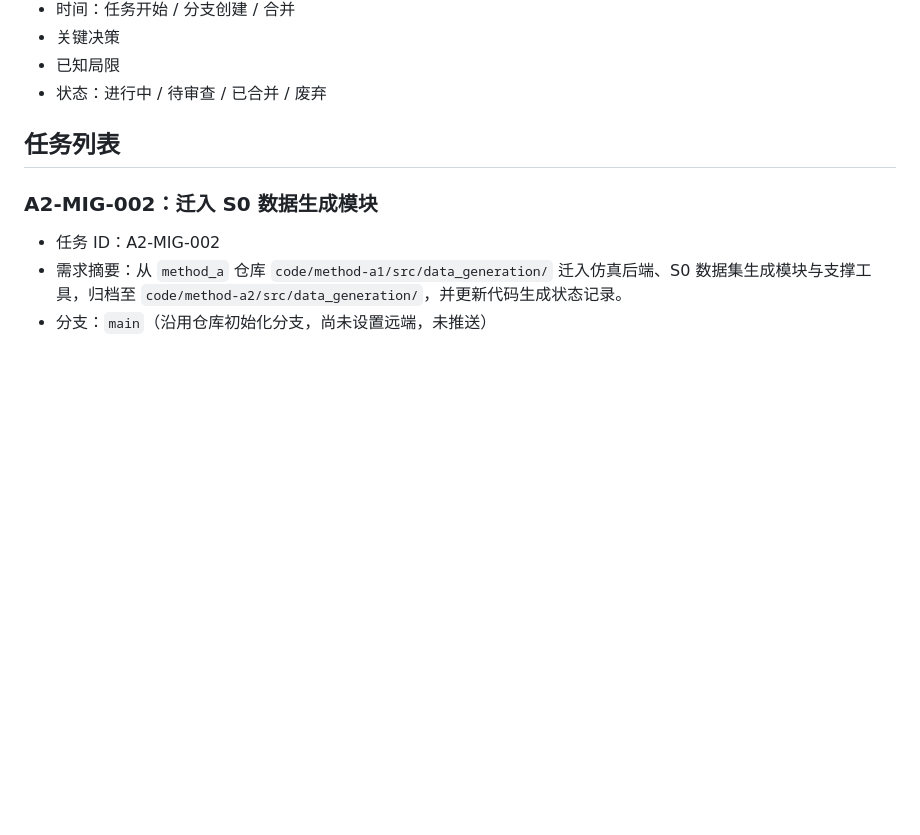
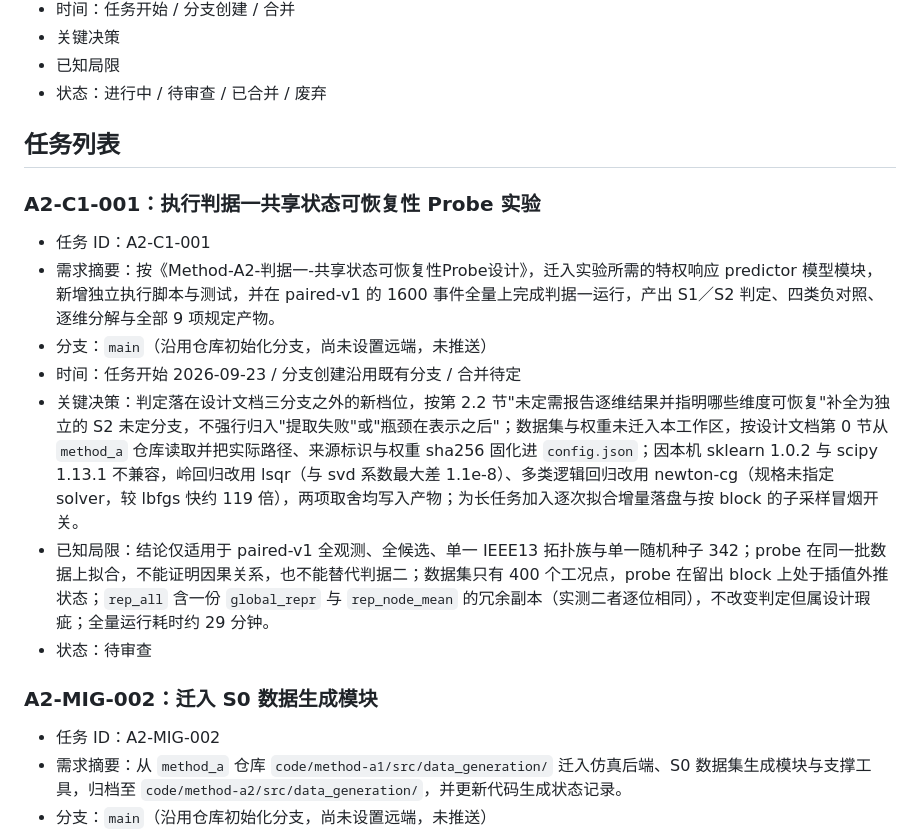
Before and after one commit to eagleworld421/method_a2-message, a Markdown page: docs/TASKS.md, the part around the change. Rendered like a GitHub page; blank space fills up the shorter version.

```diff
--- a/docs/TASKS.md
+++ b/docs/TASKS.md
@@ -18,6 +18,16 @@
 
 ## 任务列表
 
+### A2-C1-001：执行判据一共享状态可恢复性 Probe 实验
+
+- 任务 ID：A2-C1-001
+- 需求摘要：按《Method-A2-判据一-共享状态可恢复性Probe设计》，迁入实验所需的特权响应 predictor 模型模块，新增独立执行脚本与测试，并在 paired-v1 的 1600 事件全量上完成判据一运行，产出 S1／S2 判定、四类负对照、逐维分解与全部 9 项规定产物。
+- 分支：`main`（沿用仓库初始化分支，尚未设置远端，未推送）
+- 时间：任务开始 2026-09-23 / 分支创建沿用既有分支 / 合并待定
+- 关键决策：判定落在设计文档三分支之外的新档位，按第 2.2 节"未定需报告逐维结果并指明哪些维度可恢复"补全为独立的 S2 未定分支，不强行归入"提取失败"或"瓶颈在表示之后"；数据集与权重未迁入本工作区，按设计文档第 0 节从 `method_a` 仓库读取并把实际路径、来源标识与权重 sha256 固化进 `config.json`；因本机 sklearn 1.0.2 与 scipy 1.13.1 不兼容，岭回归改用 lsqr（与 svd 系数最大差 1.1e-8）、多类逻辑回归改用 newton-cg（规格未指定 solver，较 lbfgs 快约 119 倍），两项取舍均写入产物；为长任务加入逐次拟合增量落盘与按 block 的子采样冒烟开关。
+- 已知局限：结论仅适用于 paired-v1 全观测、全候选、单一 IEEE13 拓扑族与单一随机种子 342；probe 在同一批数据上拟合，不能证明因果关系，也不能替代判据二；数据集只有 400 个工况点，probe 在留出 block 上处于插值外推状态；`rep_all` 含一份 `global_repr` 与 `rep_node_mean` 的冗余副本（实测二者逐位相同），不改变判定但属设计瑕疵；全量运行耗时约 29 分钟。
+- 状态：待审查
+
 ### A2-MIG-002：迁入 S0 数据生成模块
 
 - 任务 ID：A2-MIG-002
```
Also changed, not shown: code/CODEGEN_STATUS.md (+14 -12 lines), 1 other file.
